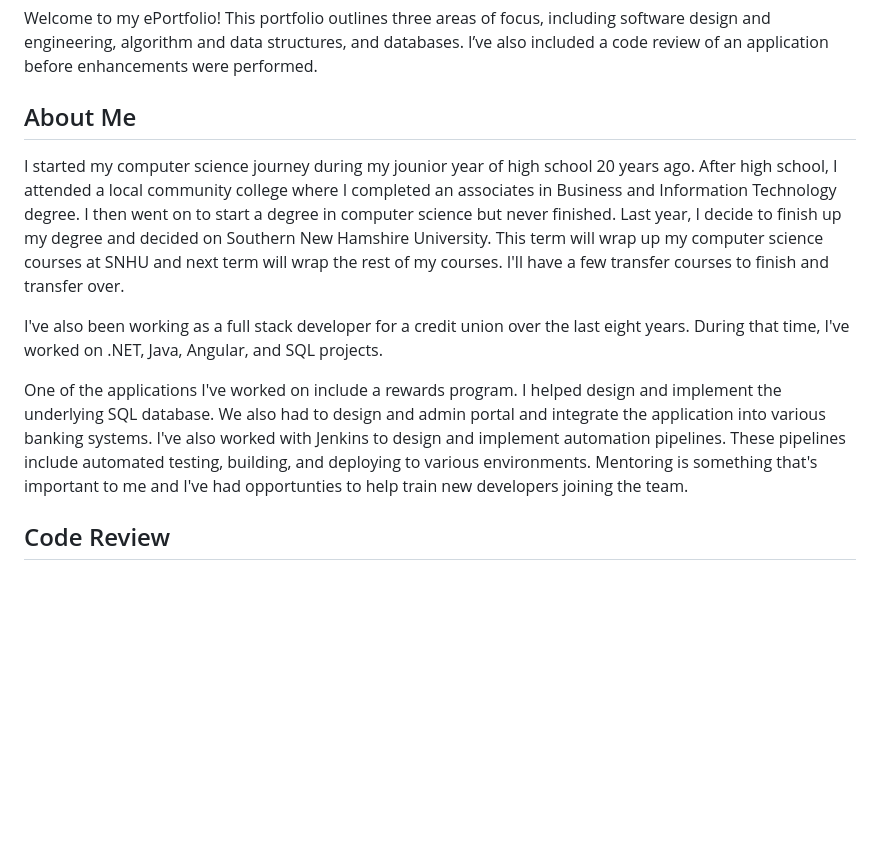
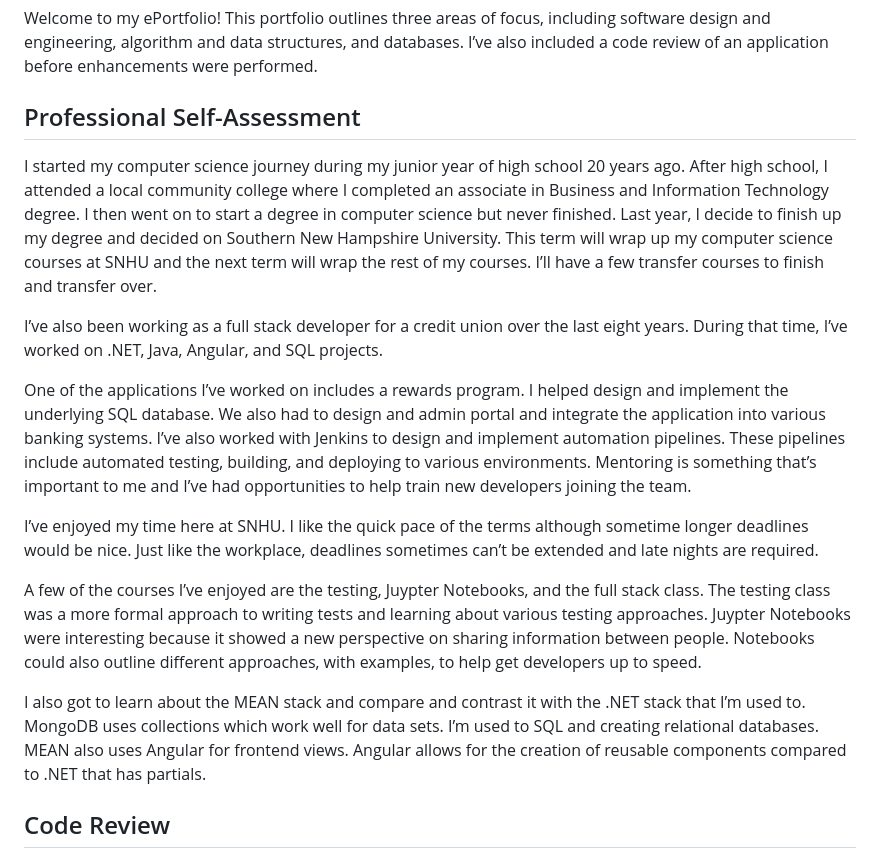
Before and after one commit to sjcurtis/sjcurtis.github.io, a Markdown page: README.md, the part around the change. Rendered like a GitHub page; blank space fills up the shorter version.

```diff
--- a/README.md
+++ b/README.md
@@ -3,12 +3,19 @@
 
 Welcome to my ePortfolio! This portfolio outlines three areas of focus, including software design and engineering, algorithm and data structures, and databases. I’ve also included a code review of an application before enhancements were performed.
 
-## About Me
-I started my computer science journey during my jounior year of high school 20 years ago. After high school, I attended a local community college where I completed an associates in Business and Information Technology degree. I then went on to start a degree in computer science but never finished. Last year, I decide to finish up my degree and decided on Southern New Hamshire University. This term will wrap up my computer science courses at SNHU and next term will wrap the rest of my courses. I'll have a few transfer courses to finish and transfer over.
+## Professional Self-Assessment
 
-I've also been working as a full stack developer for a credit union over the last eight years. During that time, I've worked on .NET, Java, Angular, and SQL projects.
+I started my computer science journey during my junior year of high school 20 years ago. After high school, I attended a local community college where I completed an associate in Business and Information Technology degree. I then went on to start a degree in computer science but never finished. Last year, I decide to finish up my degree and decided on Southern New Hampshire University. This term will wrap up my computer science courses at SNHU and the next term will wrap the rest of my courses. I’ll have a few transfer courses to finish and transfer over.
 
-One of the applications I've worked on include a rewards program. I helped design and implement the underlying SQL database. We also had to design and admin portal and integrate the application into various banking systems. I've also worked with Jenkins to design and implement automation pipelines. These pipelines include automated testing, building, and deploying to various environments. Mentoring is something that's important to me and I've had opportunties to help train new developers joining the team.
+I’ve also been working as a full stack developer for a credit union over the last eight years. During that time, I’ve worked on .NET, Java, Angular, and SQL projects.
+
+One of the applications I’ve worked on includes a rewards program. I helped design and implement the underlying SQL database. We also had to design and admin portal and integrate the application into various banking systems. I’ve also worked with Jenkins to design and implement automation pipelines. These pipelines include automated testing, building, and deploying to various environments. Mentoring is something that’s important to me and I’ve had opportunities to help train new developers joining the team.
+
+I’ve enjoyed my time here at SNHU. I like the quick pace of the terms although sometime longer deadlines would be nice. Just like the workplace, deadlines sometimes can’t be extended and late nights are required.
+
+A few of the courses I’ve enjoyed are the testing, Juypter Notebooks, and the full stack class. The testing class was a more formal approach to writing tests and learning about various testing approaches. Juypter Notebooks were interesting because it showed a new perspective on sharing information between people. Notebooks could also outline different approaches, with examples, to help get developers up to speed.
+
+I also got to learn about the MEAN stack and compare and contrast it with the .NET stack that I’m used to. MongoDB uses collections which work well for data sets. I’m used to SQL and creating relational databases. MEAN also uses Angular for frontend views. Angular allows for the creation of reusable components compared to .NET that has partials.
 
 ## Code Review
 
```
